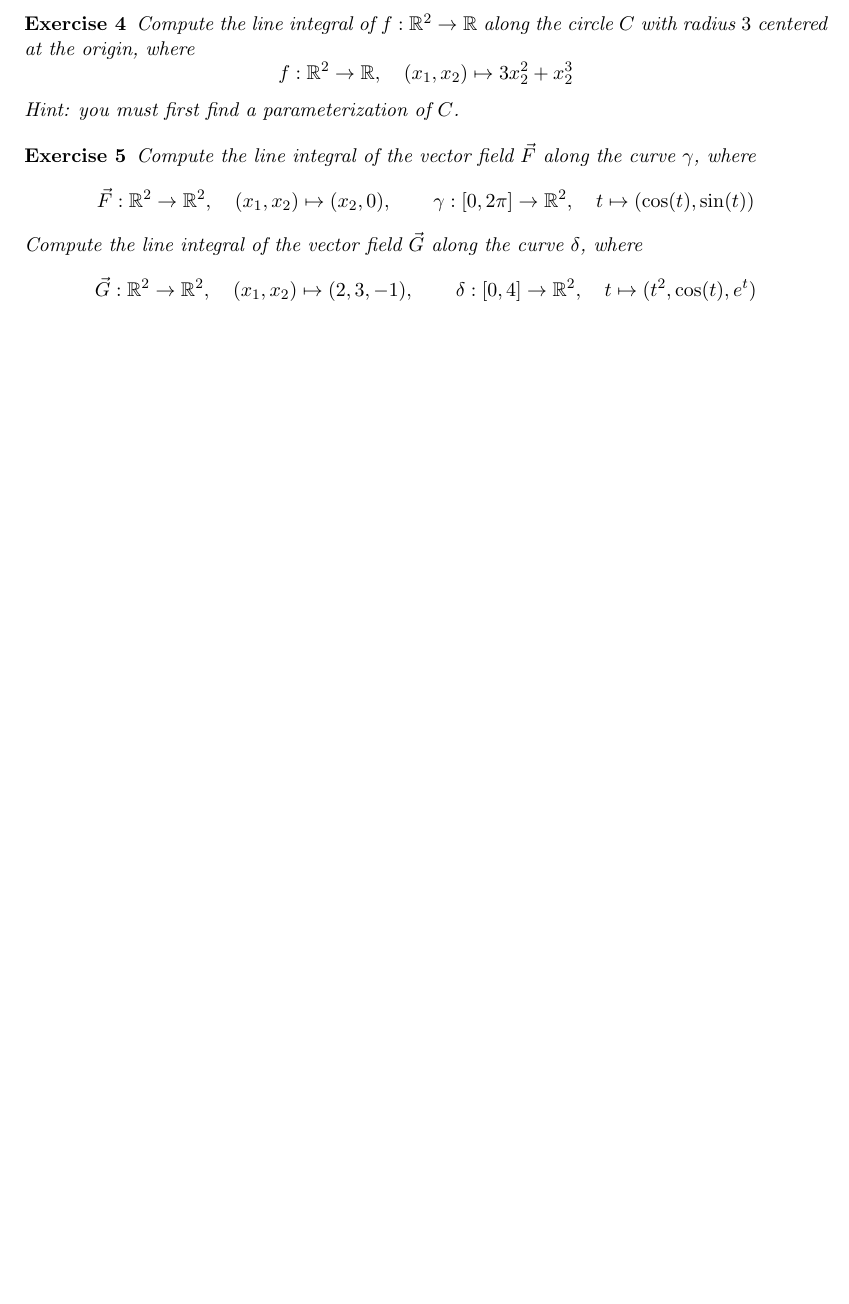
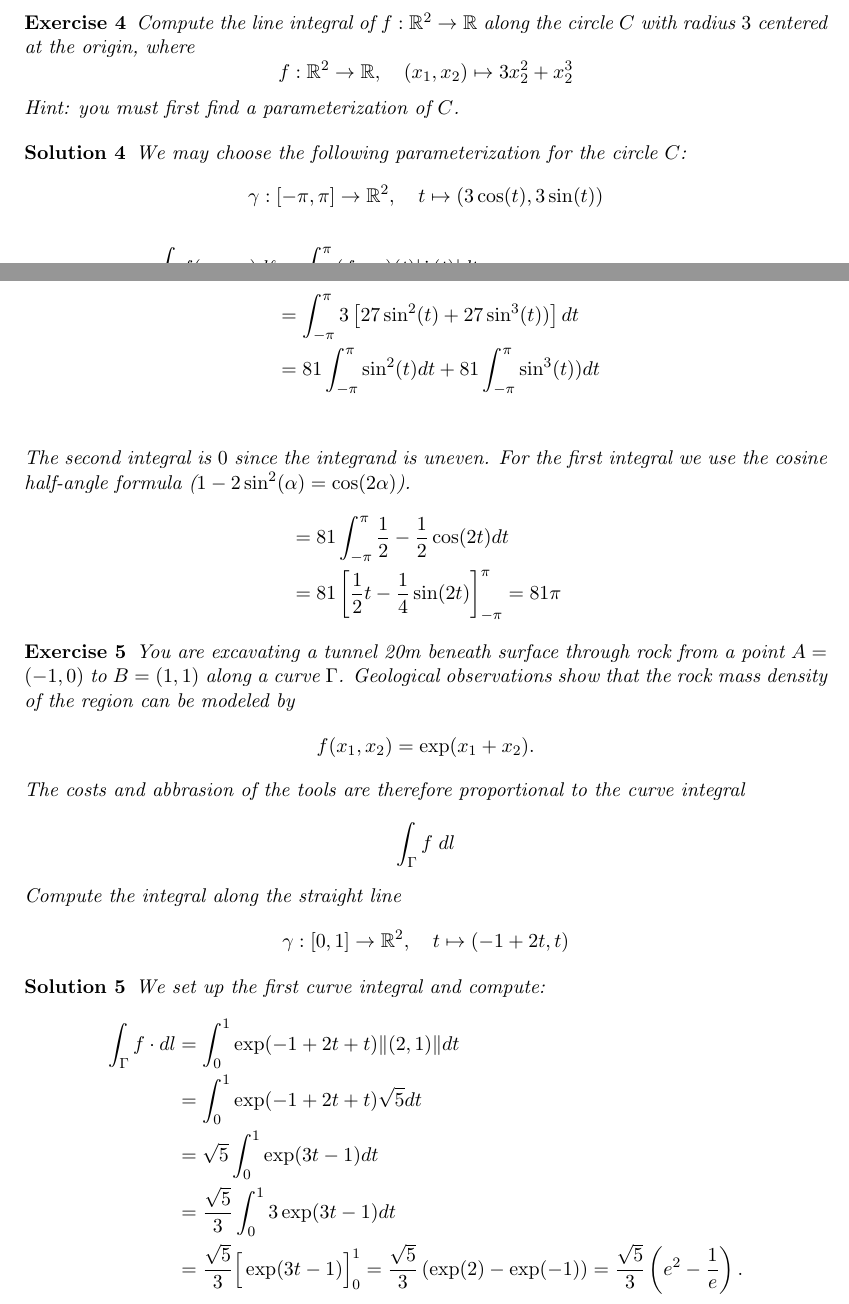
Before and after one commit to martinlicht/Ana3_EPFL2024, a LaTeX problem sheet (exercise02.tex): part of the page before the commit and two parts of pages 2 and 3 of 3 after it, the two joined at a grey line, cut so that both start at the same text, the shorter picture padded with empty space. Compiled offline with pdfLaTeX.

Commit message:
change exercise

```diff
--- a/exercise02.tex
+++ b/exercise02.tex
@@ -1,5 +1,5 @@
 \documentclass[11pt]{article}
-\def\hidesolutions{}
+% \def\hidesolutions{}
 \input{header}
 \begin{document}
 \exsheet{3}{3}{October} % parameters are the number of the session and the day
@@ -90,25 +90,70 @@ For the second curve we have the tangent is given by $\dot{\delta}(t) = (-sin(t)
     Hint: you must first find a parameterization of $C$.
 \end{exercise}
 \begin{solution}
-	We choose the following parameterization for the circle $C$:
-
+	We may choose the following parameterization for the circle $C$:
     $$
         \gamma : [-\pi,\pi] \rightarrow \bbR^2, \quad t \mapsto ( 3\cos(t), 3\sin(t) )
     $$
     \begin{align*}
         \int_{\Gamma} f(x_1,x_2) d\ell &= \int_{-\pi}^{\pi} (f\circ \gamma)(t)|\dot{\gamma}(t)|dt\\
-&= \int_{-\pi}^{\pi} \left[3(3\sin(t))^2+(3\sin(t))^3)\right]\left|\begin{pmatrix}3\cos(t)\\3\sin(t)\end{pmatrix}\right| dt\\
-&= \int_{-\pi}^{\pi} 3\left[27\sin^2(t)+27\sin^3(t))\right]dt\\
-&= 81\int_{-\pi}^{\pi} \sin^2(t)dt+ 81\int_{-\pi}^{\pi}\sin^3(t))dt\\
+        &=
+        \int_{-\pi}^{\pi} \left[3(3\sin(t))^2+(3\sin(t))^3)\right]\left|\begin{pmatrix}3\cos(t)\\3\sin(t)\end{pmatrix}\right| dt\\
+        &=
+        \int_{-\pi}^{\pi} 3\left[27\sin^2(t)+27\sin^3(t))\right]dt\\
+        &=
+        81\int_{-\pi}^{\pi} \sin^2(t)dt+ 81\int_{-\pi}^{\pi}\sin^3(t))dt\\
     \end{align*}
     The second integral is $0$ since the integrand is uneven. For the first integral we use the cosine half-angle formula ($1 - 2\sin^2(\alpha) = \cos(2\alpha)$).
     \begin{align*}
         &= 81\int_{-\pi}^{\pi} \frac{1}{2} - \frac{1}{2}\cos(2t)dt\\
         &= 81 \left[ \frac{1}{2} t - \frac{1}{4}\sin(2t) \right]_{-\pi}^{\pi} = 81\pi
     \end{align*}
-
     % Pick a parameterization, use that one integrand is odd and therefore vanishes, and use the cosine half-angle formula for the other term.
 \end{solution}
+
+\begin{exercise}
+    You are excavating a tunnel 20m beneath surface through rock from a point $A=(-1,0)$ to $B=(1,1)$ along a curve $\Gamma$.
+    Geological observations show that the rock mass density of the region can be modeled by
+    \[
+        f(x_1,x_2) = \exp(x_1+x_2).
+    \]
+    The costs and abbrasion of the tools are therefore proportional to the curve integral
+    \[
+        \int_\Gamma f \; dl
+    \]
+    Compute the integral along the straight line
+    \[
+        \gamma : [0,1] \rightarrow \bbR^2, \quad t \mapsto (-1+2t, t)
+    \]
+\end{exercise}
+\begin{solution}
+    We set up the first curve integral and compute:
+    \begin{align*}
+        \int_\Gamma f \cdot dl
+        &=
+        \int_0^1 \exp(-1+2t+t) \|(2,1)\| dt
+        \\&=
+        \int_0^1 \exp(-1+2t+t) \sqrt{5} dt
+        \\&=
+        \sqrt{5} \int_0^1 \exp(3t-1) dt
+        \\&=
+        \frac{\sqrt{5}}{3}
+        \int_0^1 3 \exp(3t-1) dt
+        \\&=
+        \frac{\sqrt{5}}{3}
+        \Big[ \exp(3t-1) \Big]_0^1
+        =
+        \frac{\sqrt{5}}{3}
+        \left( \exp(2) - \exp(-1) \right)
+        =
+        \frac{\sqrt{5}}{3}
+        \left( e^2 - \frac{1}{e} \right)
+        .
+    \end{align*}
+\end{solution}
+
+
+
 
 %\begin{exercise}
 %    Compute the line integral of $f : \bbR^2 \rightarrow \bbR$
@@ -122,11 +167,3 @@ The second integral is $0$ since the integrand is uneven. For the first integral
     % Pick a parameterization, use that one integrand is odd and therefore vanishes, and use the cosine half-angle formula for the other term.
 %\end{solution}
 
-\begin{exercise}
-    Compute the line integral of the vector field $\vec{F}$ along the curve $\gamma$, where
-    \[
-        \vec F : \bbR^2 \to \bbR^2, \quad (x_1,x_2) \mapsto ( x_2, 0 ), \qquad \gamma : [0,2\pi]  \to \bbR^2, \quad t \mapsto ( \cos(t), \sin(t) )
-    \]
-    Compute the line integral of the vector field $\vec{G}$ along the curve $\delta$, where
-    \[
-        \vec G : \bbR^2 \to \bbR^2, \quad (x_1,x_2) \mapsto ( 2, 3, -1 ), \qquad \delta : [0,4]  \to \bbR^2, \quad t \mapsto  ( t^2, \cos(t), e^t )
```
Also changed, not shown: exercise03.tex (+31 -0 lines), exercise02.tex (21 more changed lines). Lines whose indentation alone changed are shown as unchanged.
